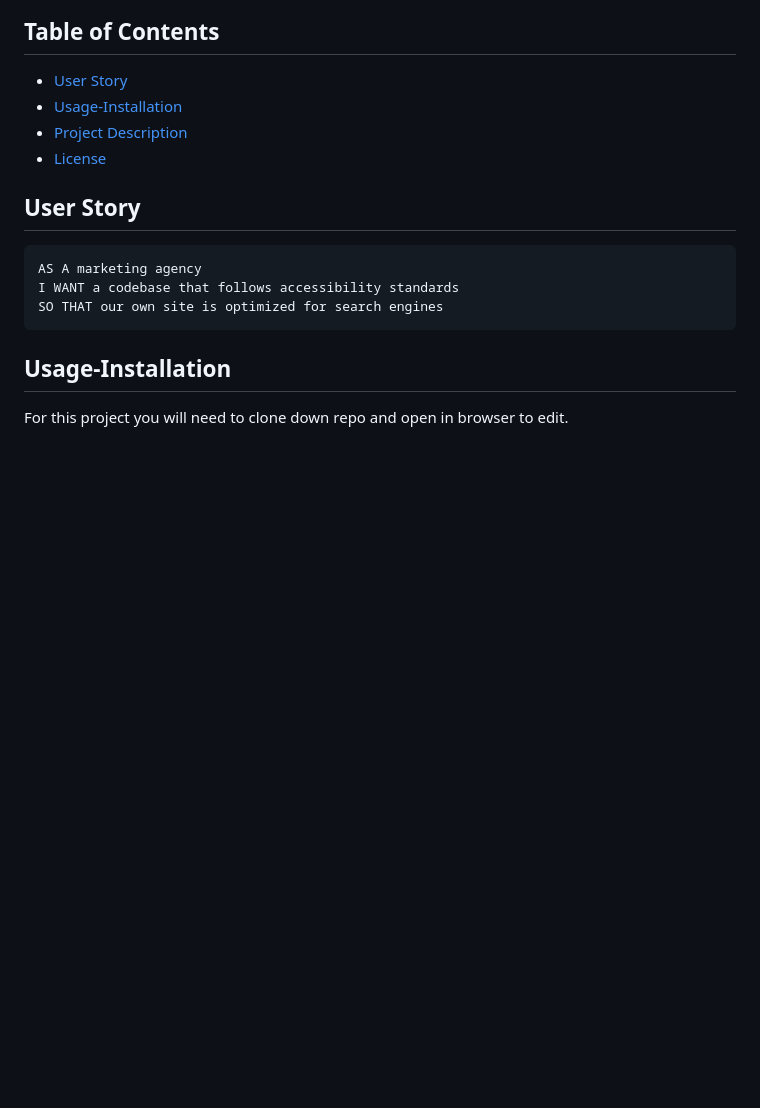
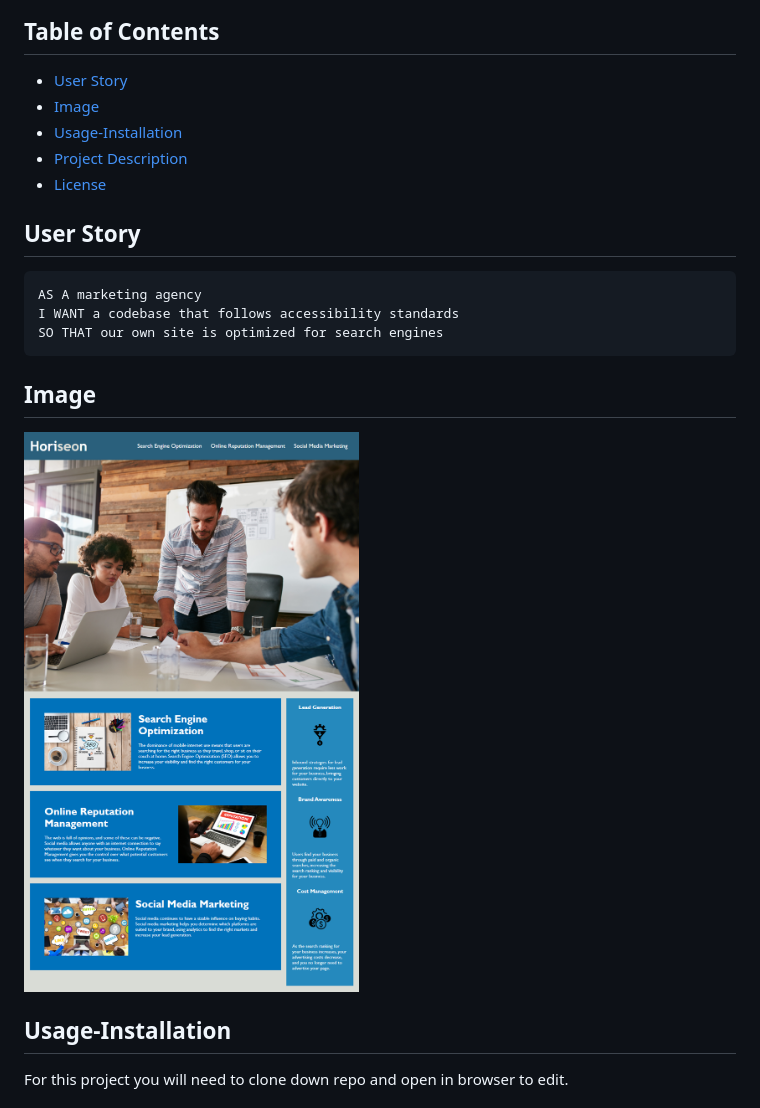
Before and after one commit to enevarez-ops/codeRefractor, a Markdown page: README.md, the part around the change. GitHub-like rendering; pictures changed too: assets/images/codeRefractor-ScreenCap.png (added); blank space fills up the shorter version.

````diff
--- a/README.md
+++ b/README.md
@@ -3,10 +3,10 @@
 ## Table of Contents
 
 * [User Story](#-User-Story)
+* [Image](#-Image)
 * [Usage-Installation](#Usage-Installation)
 * [Project Description](#-Project-Description)
 * [License](#-License)
-
 
 ## User Story
 
@@ -15,6 +15,10 @@ AS A marketing agency
 I WANT a codebase that follows accessibility standards
 SO THAT our own site is optimized for search engines
 ```
+## Image
+
+![codeRefractor ScreenCap](/assets/images/codeRefractor-ScreenCap.png)
+
 ## Usage-Installation
 
 For this project you will need to clone down repo and open in browser to edit.
````
